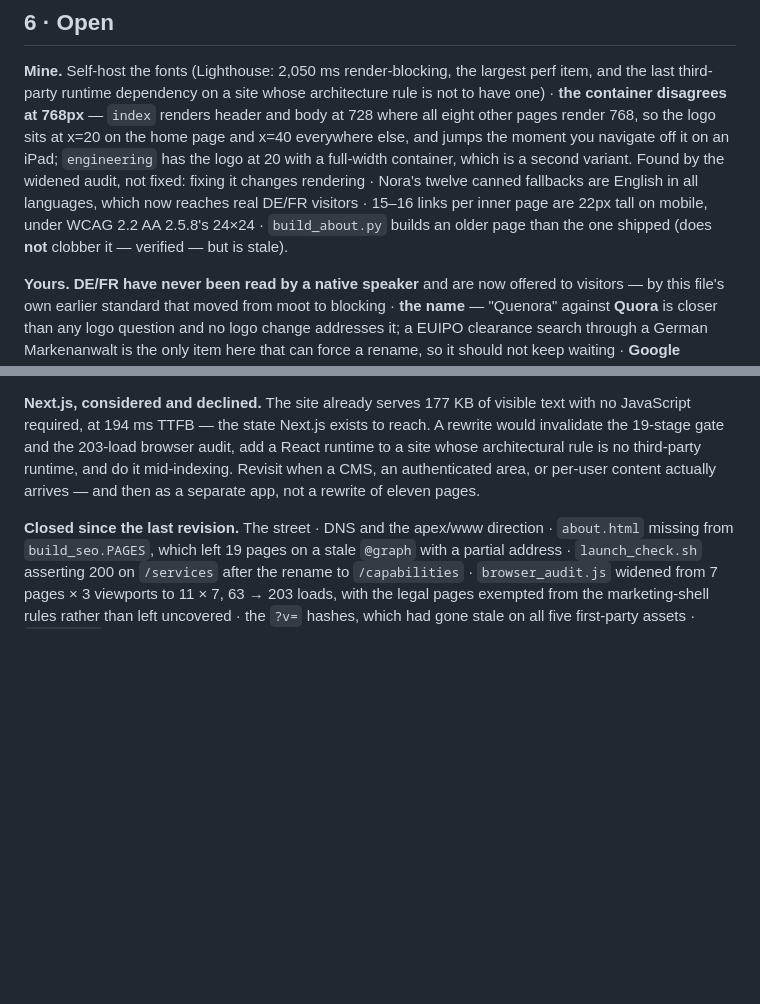
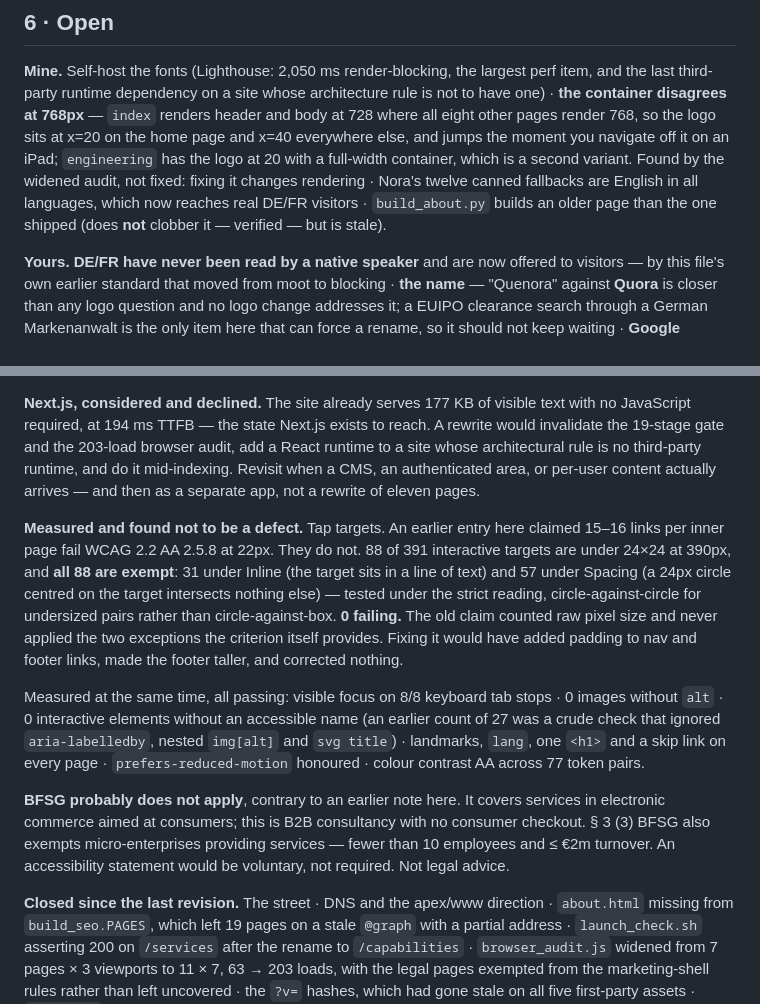
Before and after one commit to bhalajid/quenora, a Markdown page: STATUS.md, 2 parts joined by grey strips. GitHub-like rendering; blank space fills up the shorter version.

Commit message:
The tap targets were never failing
STATUS claimed 15-16 links per inner page fail WCAG 2.2 AA 2.5.8 at 22px
tall. Measured: 88 of 391 interactive targets are under 24x24 at 390px,
and all 88 are exempt. 31 under Inline, where the target sits in a line
of text. 57 under Spacing, where a 24px circle centred on the target
intersects nothing else — checked the strict way, circle against circle
for undersized pairs rather than circle against box, because the looser
reading would have undercounted. 0 failing.

The old claim measured raw pixel size and never applied the two
exceptions the criterion itself provides. Acting on it would have added
padding to nav and footer links and made the footer taller, to correct
nothing.

Measured alongside it, all passing: visible focus on 8/8 keyboard tab
stops, 0 images without alt, 0 interactive elements without an
accessible name, landmarks and lang and one h1 and a skip link on every
page, prefers-reduced-motion honoured, contrast AA across 77 pairs.

An earlier note claimed 27 elements had no accessible name. That was a
crude check that ignored aria-labelledby, nested img[alt] and svg title.
Computed properly it is 0.

BFSG likely does not apply either: it covers electronic commerce aimed
at consumers, and § 3 (3) exempts micro-enterprises providing services.
An accessibility statement here would be voluntary. Not legal advice.

No rendering changes. Documentation only.

Co-Authored-By: Claude Opus 5 <noreply@anthropic.com>

```diff
--- a/STATUS.md
+++ b/STATUS.md
@@ -214,8 +214,7 @@ jumps the moment you navigate off it on an iPad; `engineering` has the logo at
 20 with a full-width container, which is a second variant. Found by the
 widened audit, not fixed: fixing it changes rendering · Nora's twelve canned
 fallbacks are English in all languages, which now reaches real DE/FR visitors
-· 15–16 links per inner page are 22px tall on mobile, under WCAG 2.2 AA
-2.5.8's 24×24 · `build_about.py` builds an older page than the one shipped
+· `build_about.py` builds an older page than the one shipped
 (does **not** clobber it — verified — but is stale).
 
 **Yours.** **DE/FR have never been read by a native speaker** and are now
@@ -256,6 +255,30 @@ third-party runtime, and do it mid-indexing. Revisit when a CMS, an
 authenticated area, or per-user content actually arrives — and then as a
 separate app, not a rewrite of eleven pages.
 
+**Measured and found not to be a defect.** Tap targets. An earlier entry here
+claimed 15–16 links per inner page fail WCAG 2.2 AA 2.5.8 at 22px. They do not.
+88 of 391 interactive targets are under 24×24 at 390px, and **all 88 are
+exempt**: 31 under Inline (the target sits in a line of text) and 57 under
+Spacing (a 24px circle centred on the target intersects nothing else) — tested
+under the strict reading, circle-against-circle for undersized pairs rather
+than circle-against-box. **0 failing.** The old claim counted raw pixel size
+and never applied the two exceptions the criterion itself provides. Fixing it
+would have added padding to nav and footer links, made the footer taller, and
+corrected nothing.
+
+Measured at the same time, all passing: visible focus on 8/8 keyboard tab
+stops · 0 images without `alt` · 0 interactive elements without an accessible
+name (an earlier count of 27 was a crude check that ignored `aria-labelledby`,
+nested `img[alt]` and `svg title`) · landmarks, `lang`, one `<h1>` and a skip
+link on every page · `prefers-reduced-motion` honoured · colour contrast AA
+across 77 token pairs.
+
+**BFSG probably does not apply**, contrary to an earlier note here. It covers
+services in electronic commerce aimed at consumers; this is B2B consultancy
+with no consumer checkout. § 3 (3) BFSG also exempts micro-enterprises
+providing services — fewer than 10 employees and ≤ €2m turnover. An
+accessibility statement would be voluntary, not required. Not legal advice.
+
 **Closed since the last revision.** The street · DNS and the apex/www
 direction · `about.html` missing from `build_seo.PAGES`, which left 19 pages
 on a stale `@graph` with a partial address · `launch_check.sh` asserting 200
```
